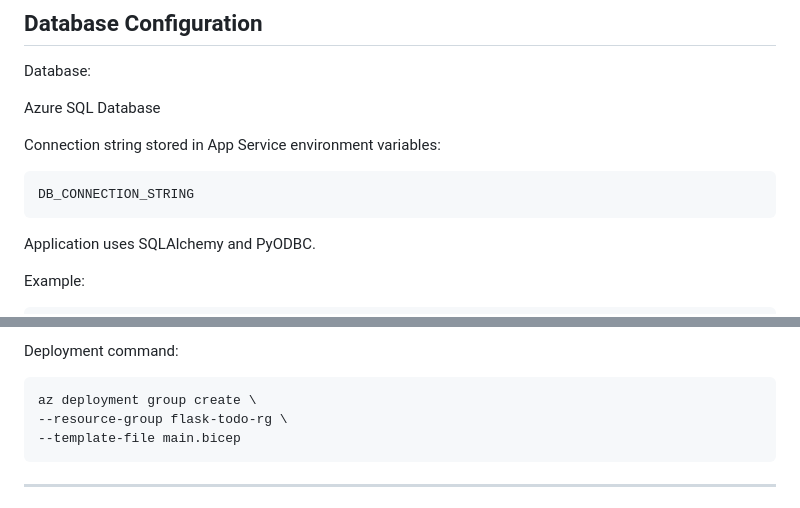
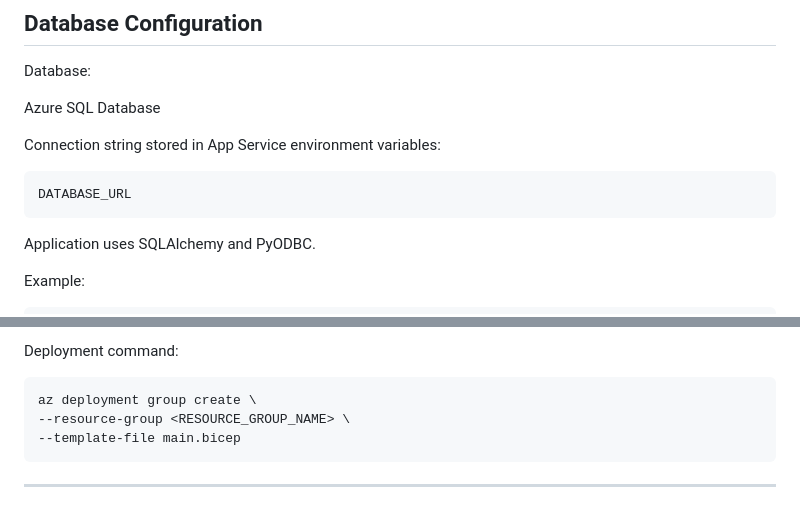
Before and after one commit to akshay56789/flask-todo-azure-cloud, a Markdown page: README.md, 2 parts joined by grey strips. Drawn GitHub-style.

Commit message:
Change DB_CONNECTION_STRING to DATABASE_URL
Updated database connection string variable name and deployment command resource group placeholder.

````diff
--- a/README.md
+++ b/README.md
@@ -163,7 +163,7 @@ Azure SQL Database
 Connection string stored in App Service environment variables:
 
 ```
-DB_CONNECTION_STRING
+DATABASE_URL
 ```
 
 Application uses SQLAlchemy and PyODBC.
@@ -222,7 +222,7 @@ Deployment command:
 
 ```bash
 az deployment group create \
---resource-group flask-todo-rg \
+--resource-group <RESOURCE_GROUP_NAME> \
 --template-file main.bicep
 ```
 
````
